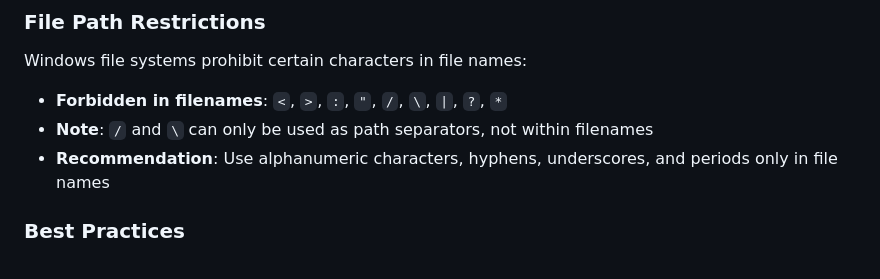
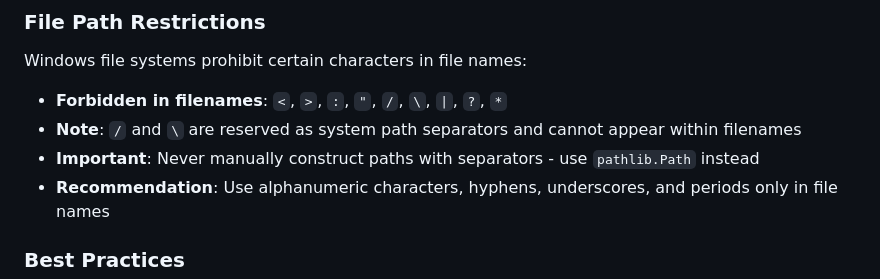
Before and after one commit to DonHin-00/Adversarial-Swarm, a Markdown page: .github/instructions/copilot.instructions.md, the part around the change. GitHub-like rendering.

Commit message:
Clarify path separator guidance to avoid manual path construction
Co-authored-by: DonHin-00 <254548800+DonHin-00@users.noreply.github.com>

```diff
--- a/.github/instructions/copilot.instructions.md
+++ b/.github/instructions/copilot.instructions.md
@@ -294,7 +294,8 @@ Raw Logs
 ### File Path Restrictions
 Windows file systems prohibit certain characters in file names:
 - **Forbidden in filenames**: `<`, `>`, `:`, `"`, `/`, `\`, `|`, `?`, `*`
-- **Note**: `/` and `\` can only be used as path separators, not within filenames
+- **Note**: `/` and `\` are reserved as system path separators and cannot appear within filenames
+- **Important**: Never manually construct paths with separators - use `pathlib.Path` instead
 - **Recommendation**: Use alphanumeric characters, hyphens, underscores, and periods only in file names
 
 ### Best Practices
```
